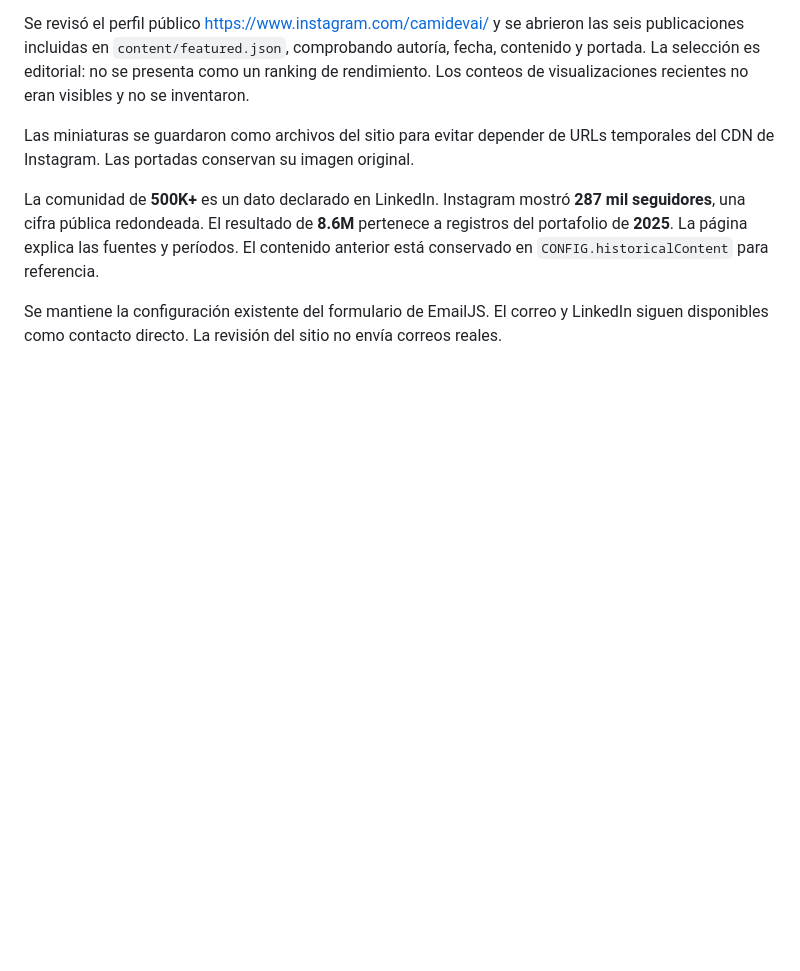
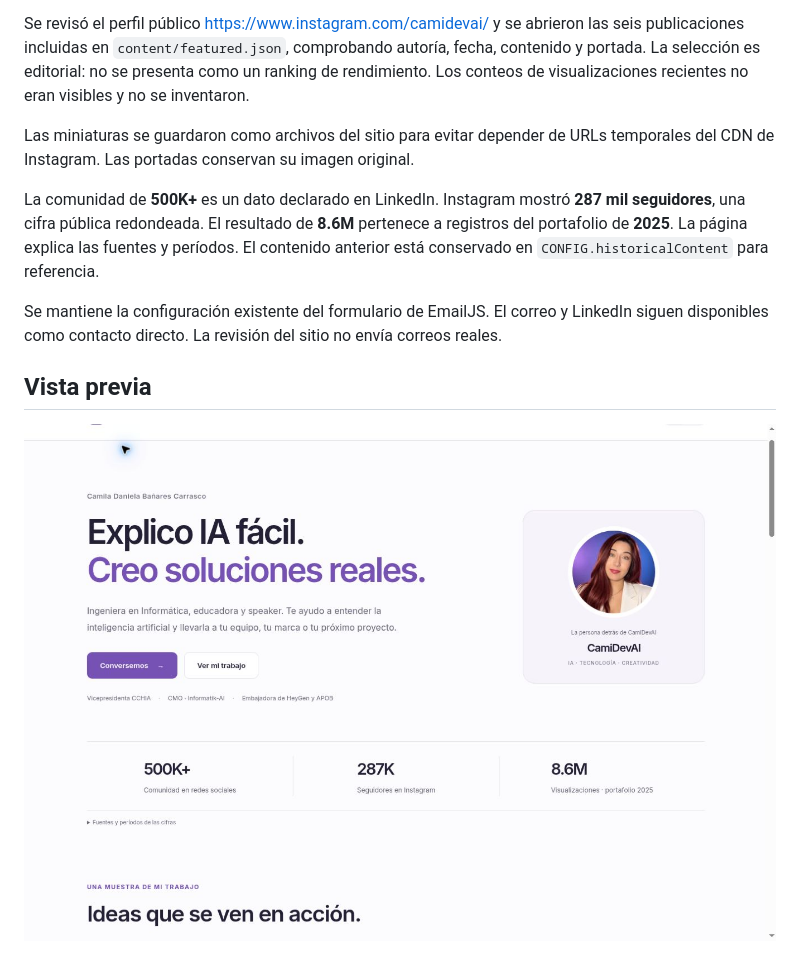
Before and after one commit to camidevai/MediaKit, a Markdown page: README.md, the part around the change. Rendered like a GitHub page; pictures changed too: docs/mediakit-preview-2026-10-12.jpg (added); blank space fills up the shorter version.

Commit message:
Documenta la vista del mediakit claro y minimalista

```diff
--- a/README.md
+++ b/README.md
@@ -42,3 +42,7 @@ El contenido anterior está conservado en `CONFIG.historicalContent` para refere
 
 Se mantiene la configuración existente del formulario de EmailJS. El correo y LinkedIn
 siguen disponibles como contacto directo. La revisión del sitio no envía correos reales.
+
+## Vista previa
+
+![Diseño claro de CamiDevAI](docs/mediakit-preview-2026-10-12.jpg)
```
